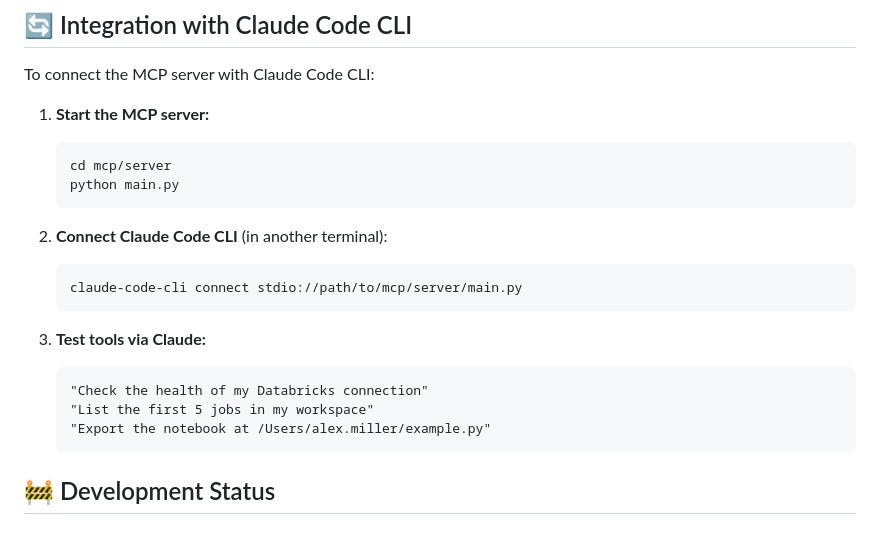
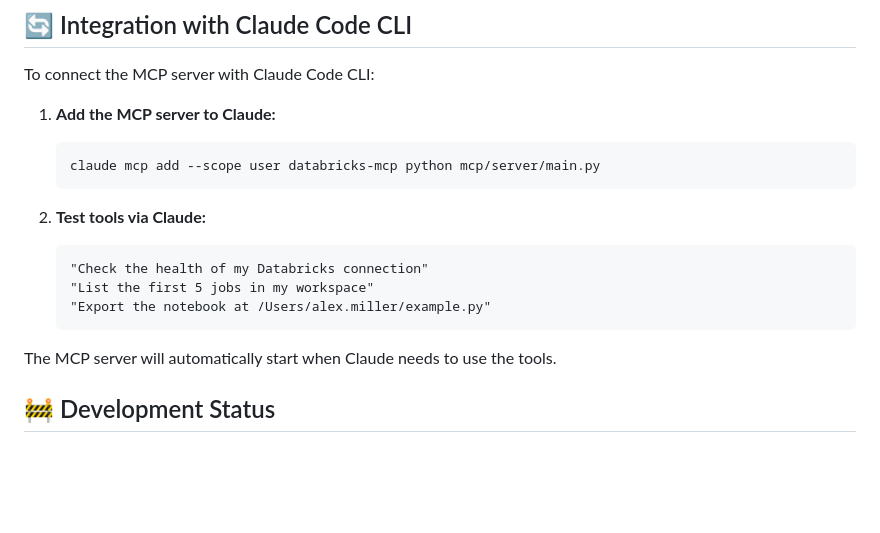
Before and after one commit to alexmillerdb/dabs-copilot, a Markdown page: mcp/README.md, the part around the change. GitHub-like rendering; blank space fills up the shorter version.

Commit message:
Fix Claude MCP CLI integration command
Update README.md with correct command for adding MCP server:
- Changed from: claude-code-cli connect stdio://path/to/mcp/server/main.py
- To: claude mcp add --scope user databricks-mcp python mcp/server/main.py

This is the proper way to register an MCP server with Claude Code CLI.

🤖 Generated with [Claude Code](https://claude.ai/code)

Co-Authored-By: Claude <noreply@anthropic.com>

````diff
--- a/mcp/README.md
+++ b/mcp/README.md
@@ -198,23 +198,19 @@ Error responses:
 
 To connect the MCP server with Claude Code CLI:
 
-1. **Start the MCP server:**
+1. **Add the MCP server to Claude:**
    ```bash
-   cd mcp/server
-   python main.py
+   claude mcp add --scope user databricks-mcp python mcp/server/main.py
    ```
 
-2. **Connect Claude Code CLI** (in another terminal):
-   ```bash
-   claude-code-cli connect stdio://path/to/mcp/server/main.py
-   ```
-
-3. **Test tools via Claude:**
+2. **Test tools via Claude:**
    ```
    "Check the health of my Databricks connection"
    "List the first 5 jobs in my workspace"
    "Export the notebook at /Users/alex.miller/example.py"
    ```
+
+The MCP server will automatically start when Claude needs to use the tools.
 
 ## 🚧 Development Status
 
````
